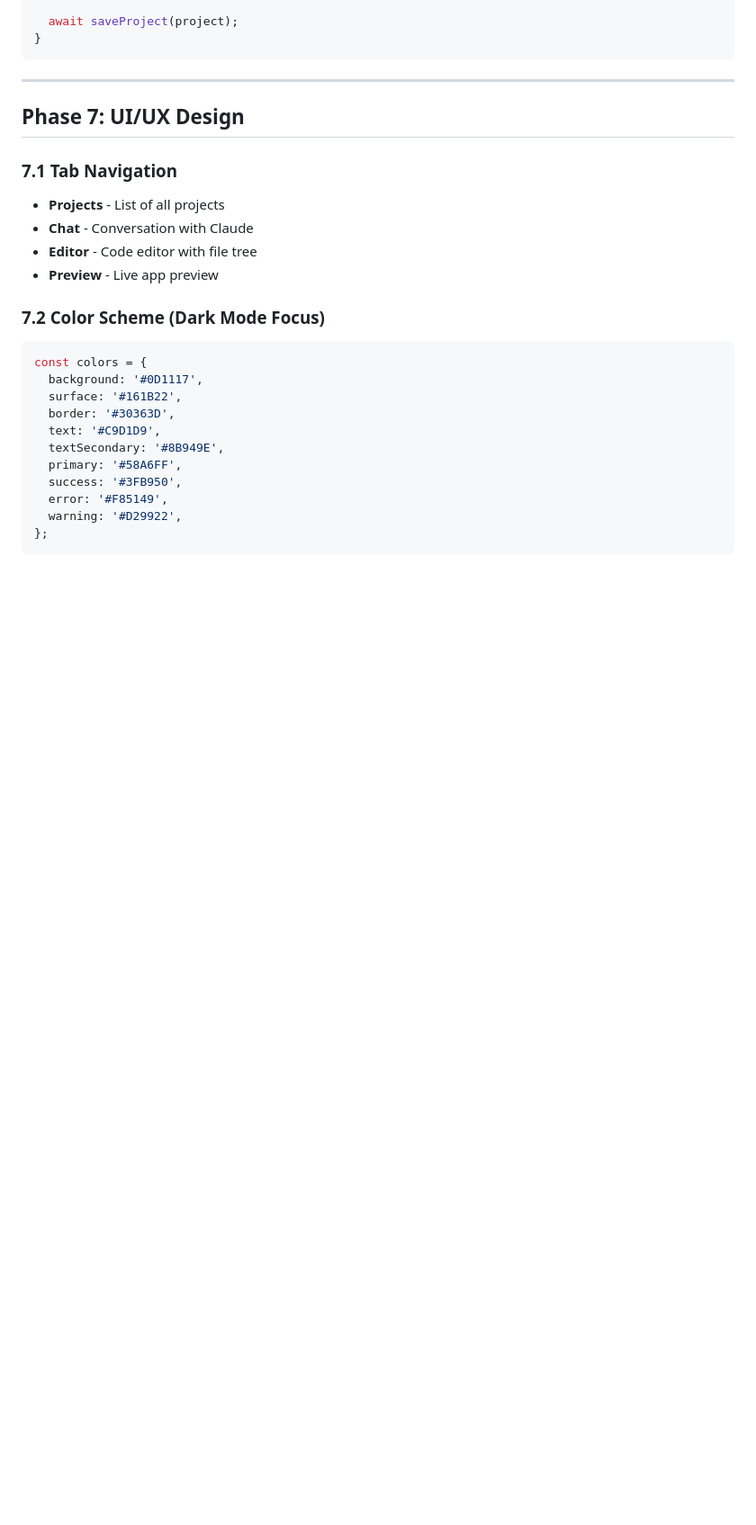
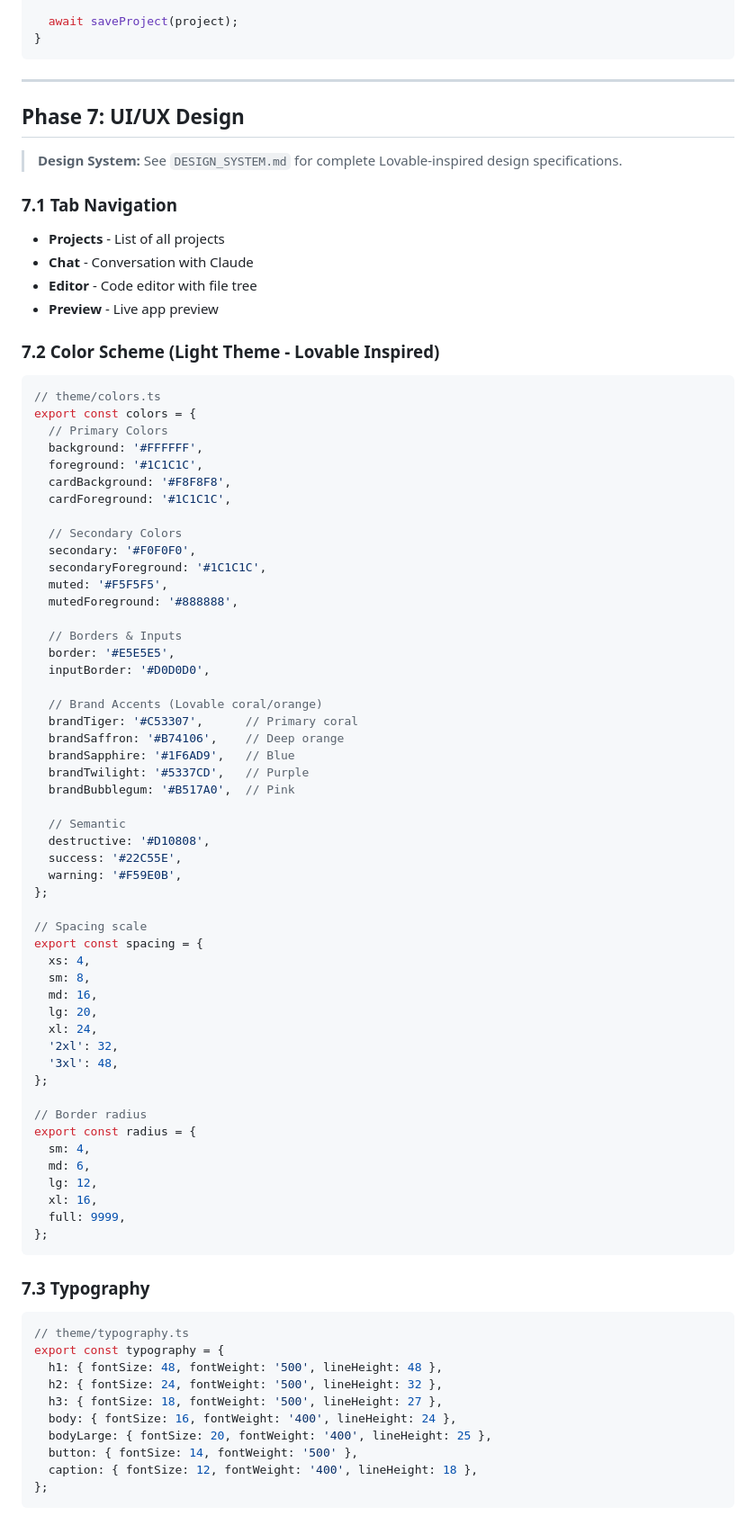
Before and after one commit to candymachineater/Lora, a Markdown page: IMPLEMENTATION_PLAN.md, the part around one of its changes. Shown at 90% size. GitHub-like rendering; blank space fills up the shorter version.

````diff
--- a/IMPLEMENTATION_PLAN.md
+++ b/IMPLEMENTATION_PLAN.md
@@ -545,22 +545,81 @@ export async function restoreVersion(versionId: string): Promise<void> {
 
 ## Phase 7: UI/UX Design
 
+> **Design System:** See `DESIGN_SYSTEM.md` for complete Lovable-inspired design specifications.
+
 ### 7.1 Tab Navigation
 - **Projects** - List of all projects
 - **Chat** - Conversation with Claude
 - **Editor** - Code editor with file tree
 - **Preview** - Live app preview
 
-### 7.2 Color Scheme (Dark Mode Focus)
+### 7.2 Color Scheme (Light Theme - Lovable Inspired)
+
 ```typescript
-const colors = {
-  background: '#0D1117',
-  surface: '#161B22',
-  border: '#30363D',
-  text: '#C9D1D9',
-  textSecondary: '#8B949E',
-  primary: '#58A6FF',
-  success: '#3FB950',
-  error: '#F85149',
-  warning: '#D29922',
+// theme/colors.ts
+export const colors = {
+  // Primary Colors
+  background: '#FFFFFF',
+  foreground: '#1C1C1C',
+  cardBackground: '#F8F8F8',
+  cardForeground: '#1C1C1C',
+
+  // Secondary Colors
+  secondary: '#F0F0F0',
+  secondaryForeground: '#1C1C1C',
+  muted: '#F5F5F5',
+  mutedForeground: '#888888',
+
+  // Borders & Inputs
+  border: '#E5E5E5',
+  inputBorder: '#D0D0D0',
+
+  // Brand Accents (Lovable coral/orange)
+  brandTiger: '#C53307',      // Primary coral
+  brandSaffron: '#B74106',    // Deep orange
+  brandSapphire: '#1F6AD9',   // Blue
+  brandTwilight: '#5337CD',   // Purple
+  brandBubblegum: '#B517A0',  // Pink
+
+  // Semantic
+  destructive: '#D10808',
+  success: '#22C55E',
+  warning: '#F59E0B',
 };
+
+// Spacing scale
+export const spacing = {
+  xs: 4,
+  sm: 8,
+  md: 16,
+  lg: 20,
+  xl: 24,
+  '2xl': 32,
+  '3xl': 48,
+};
+
+// Border radius
+export const radius = {
+  sm: 4,
+  md: 6,
+  lg: 12,
+  xl: 16,
+  full: 9999,
+};
+```
+
+### 7.3 Typography
+
+```typescript
+// theme/typography.ts
+export const typography = {
+  h1: { fontSize: 48, fontWeight: '500', lineHeight: 48 },
+  h2: { fontSize: 24, fontWeight: '500', lineHeight: 32 },
+  h3: { fontSize: 18, fontWeight: '500', lineHeight: 27 },
+  body: { fontSize: 16, fontWeight: '400', lineHeight: 24 },
+  bodyLarge: { fontSize: 20, fontWeight: '400', lineHeight: 25 },
+  button: { fontSize: 14, fontWeight: '500' },
+  caption: { fontSize: 12, fontWeight: '400', lineHeight: 18 },
+};
+```
+
````
Also changed, not shown: other parts of IMPLEMENTATION_PLAN.md (+33 -0 lines), DESIGN_SYSTEM.md (added, +483 -0 lines).
